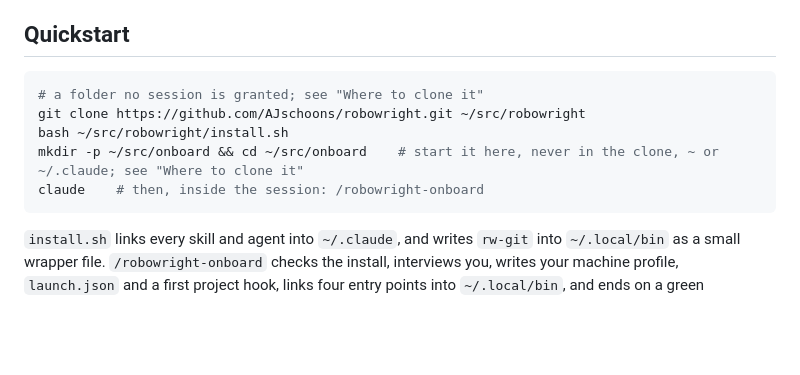
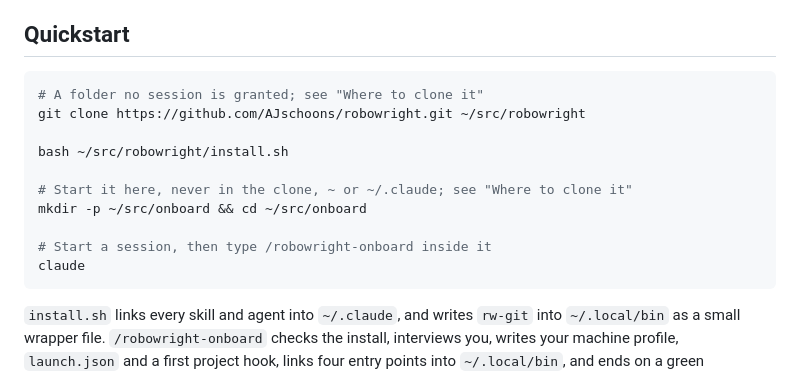
Before and after one commit to AJschoons/robowright, a Markdown page: README.md, the part around one of its changes. Drawn GitHub-style; blank space fills up the shorter version.

````diff
--- a/README.md
+++ b/README.md
@@ -24,11 +24,16 @@ minutes.
 ## Quickstart
 
 ```sh
-# a folder no session is granted; see "Where to clone it"
+# A folder no session is granted; see "Where to clone it"
 git clone https://github.com/AJschoons/robowright.git ~/src/robowright
+
 bash ~/src/robowright/install.sh
-mkdir -p ~/src/onboard && cd ~/src/onboard    # start it here, never in the clone, ~ or ~/.claude; see "Where to clone it"
-claude    # then, inside the session: /robowright-onboard
+
+# Start it here, never in the clone, ~ or ~/.claude; see "Where to clone it"
+mkdir -p ~/src/onboard && cd ~/src/onboard
+
+# Start a session, then type /robowright-onboard inside it
+claude
 ```
 
 `install.sh` links every skill and agent into `~/.claude`, and writes `rw-git` into `~/.local/bin`
````
Also changed, not shown: other parts of README.md (+13 -7 lines), MANUAL.md (+21 -7 lines).
